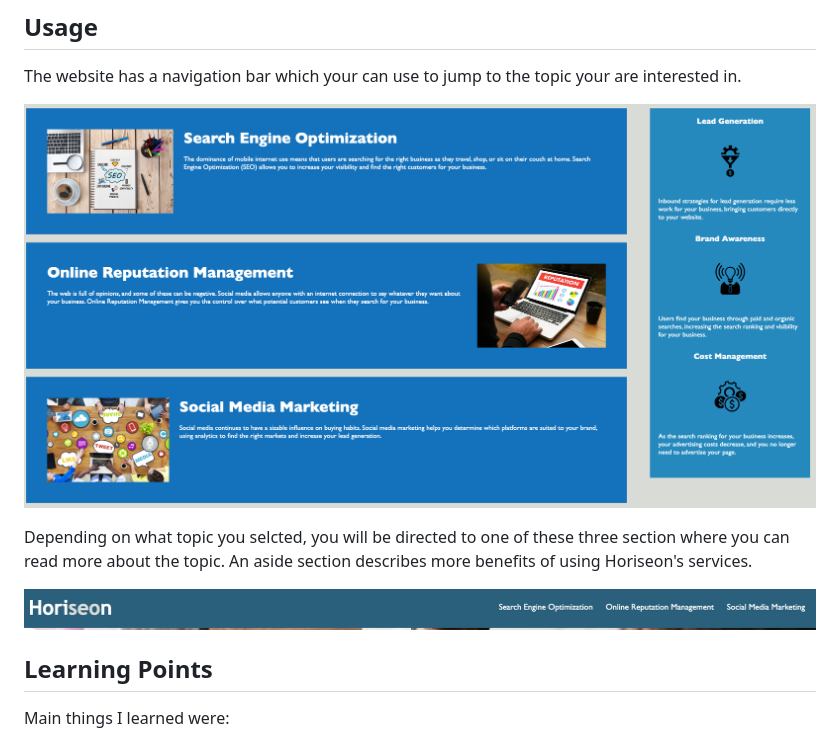
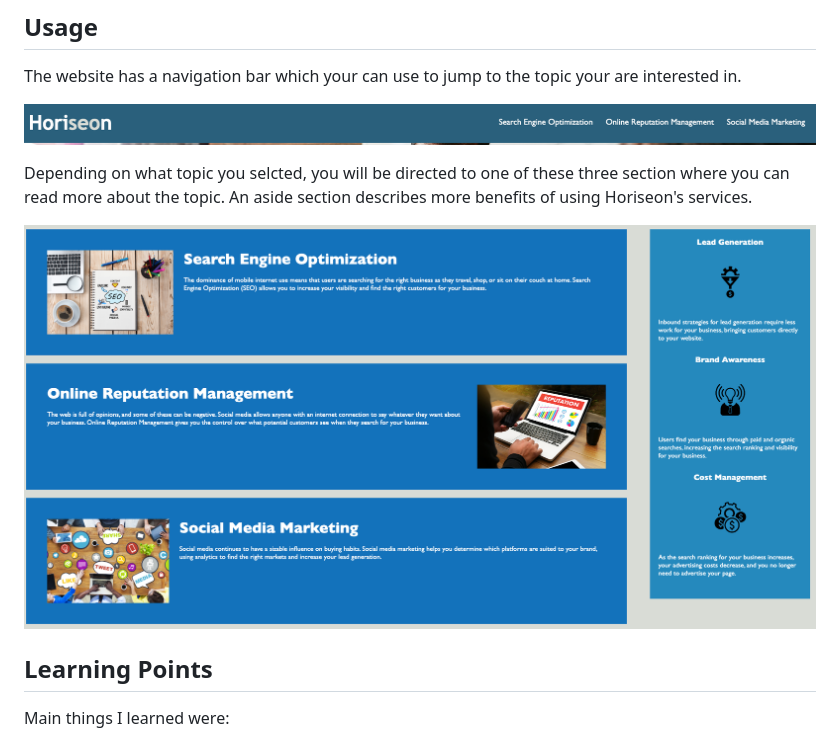
Before and after one commit to ohSweetWampum/code-refactoring-for-horiseon, a Markdown page: README.md, the part around the change. Rendered like a GitHub page.

Commit message:
Swaaped the two pictures

```diff
--- a/README.md
+++ b/README.md
@@ -62,11 +62,11 @@ As you can see I introduced semantic elements to the code such as; `html<header>
 
 The website has a navigation bar which your can use to jump to the topic your are interested in.
 
-![alt text](/assets/images/Screenshot%202023-03-23%20at%208.54.26%20PM.png)
+![image](/assets/images/Screenshot%202023-03-23%20at%208.54.14%20PM.png)
 
 Depending on what topic you selcted, you will be directed to one of these three section where you can read more about the topic. An aside section describes more benefits of using Horiseon's services.
 
-![image](/assets/images/Screenshot%202023-03-23%20at%208.54.14%20PM.png)
+![alt text](/assets/images/Screenshot%202023-03-23%20at%208.54.26%20PM.png)
 
 ## Learning Points
 
```
